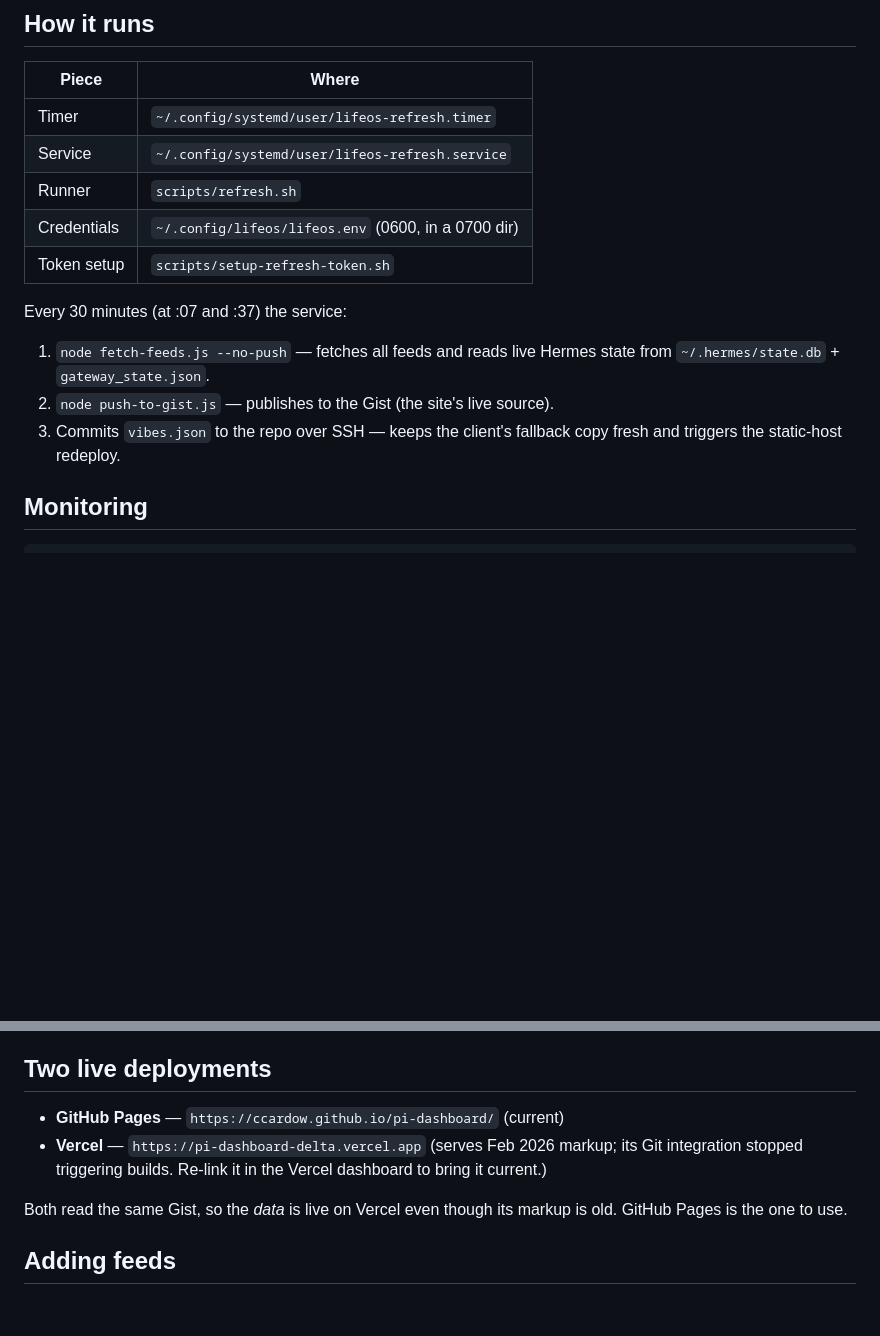
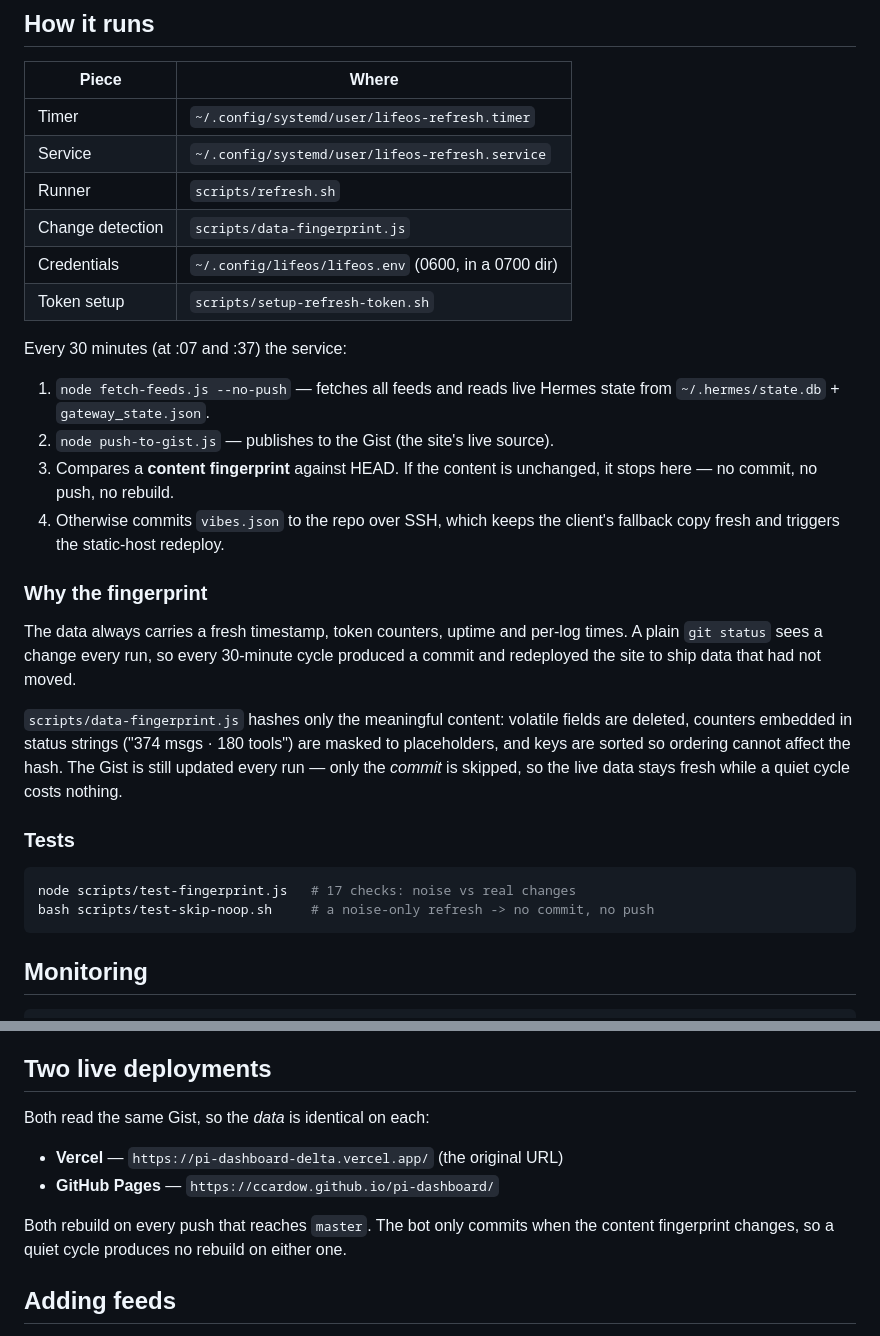
Before and after one commit to ccardow/pi-dashboard, a Markdown page: REFRESH.md, 2 parts joined by grey strips. GitHub-like rendering; blank space fills up the shorter version.

Commit message:
Document the content fingerprint and correct the Vercel deployment note

````diff
--- a/REFRESH.md
+++ b/REFRESH.md
@@ -12,6 +12,7 @@ via a systemd user timer.
 | Timer | `~/.config/systemd/user/lifeos-refresh.timer` |
 | Service | `~/.config/systemd/user/lifeos-refresh.service` |
 | Runner | `scripts/refresh.sh` |
+| Change detection | `scripts/data-fingerprint.js` |
 | Credentials | `~/.config/lifeos/lifeos.env` (0600, in a 0700 dir) |
 | Token setup | `scripts/setup-refresh-token.sh` |
 
@@ -20,8 +21,31 @@ Every 30 minutes (at :07 and :37) the service:
 1. `node fetch-feeds.js --no-push` — fetches all feeds and reads live
    Hermes state from `~/.hermes/state.db` + `gateway_state.json`.
 2. `node push-to-gist.js` — publishes to the Gist (the site's live source).
-3. Commits `vibes.json` to the repo over SSH — keeps the client's fallback
-   copy fresh and triggers the static-host redeploy.
+3. Compares a **content fingerprint** against HEAD. If the content is
+   unchanged, it stops here — no commit, no push, no rebuild.
+4. Otherwise commits `vibes.json` to the repo over SSH, which keeps the
+   client's fallback copy fresh and triggers the static-host redeploy.
+
+### Why the fingerprint
+
+The data always carries a fresh timestamp, token counters, uptime and
+per-log times. A plain `git status` sees a change every run, so every
+30-minute cycle produced a commit and redeployed the site to ship data
+that had not moved.
+
+`scripts/data-fingerprint.js` hashes only the meaningful content:
+volatile fields are deleted, counters embedded in status strings
+("374 msgs · 180 tools") are masked to placeholders, and keys are sorted
+so ordering cannot affect the hash. The Gist is still updated every run —
+only the *commit* is skipped, so the live data stays fresh while a quiet
+cycle costs nothing.
+
+### Tests
+
+```bash
+node scripts/test-fingerprint.js   # 17 checks: noise vs real changes
+bash scripts/test-skip-noop.sh     # a noise-only refresh -> no commit, no push
+```
 
 ## Monitoring
 
@@ -70,13 +94,14 @@ pushes that add or modify `.github/workflows/*`. The remote is therefore
 
 ## Two live deployments
 
-- **GitHub Pages** — `https://ccardow.github.io/pi-dashboard/` (current)
-- **Vercel** — `https://pi-dashboard-delta.vercel.app` (serves Feb 2026
-  markup; its Git integration stopped triggering builds. Re-link it in the
-  Vercel dashboard to bring it current.)
+Both read the same Gist, so the *data* is identical on each:
 
-Both read the same Gist, so the *data* is live on Vercel even though its
-markup is old. GitHub Pages is the one to use.
+- **Vercel** — `https://pi-dashboard-delta.vercel.app/` (the original URL)
+- **GitHub Pages** — `https://ccardow.github.io/pi-dashboard/`
+
+Both rebuild on every push that reaches `master`. The bot only commits when
+the content fingerprint changes, so a quiet cycle produces no rebuild on
+either one.
 
 ## Adding feeds
 
````
